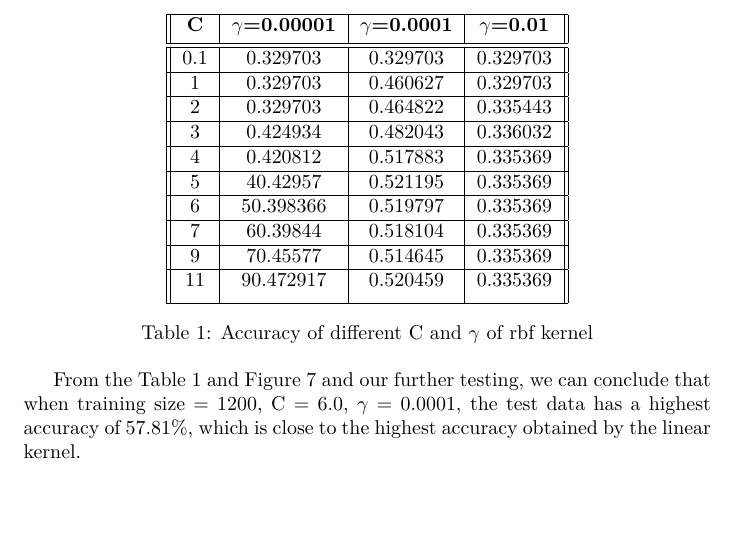
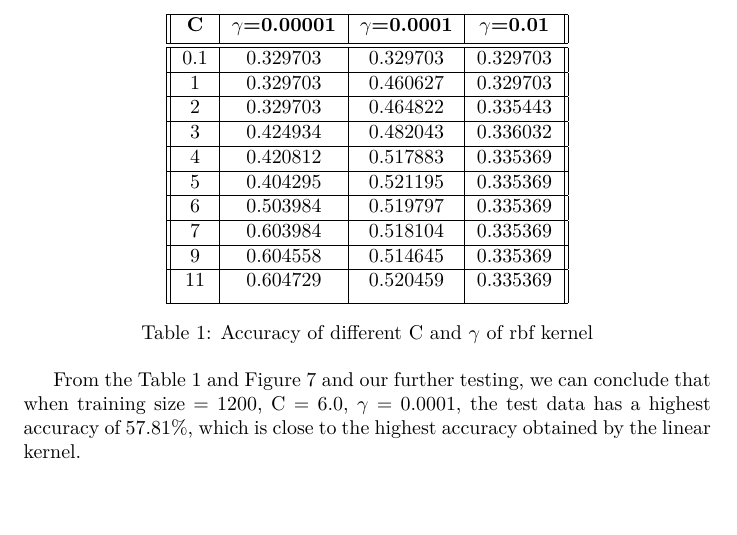
Before and after one commit to Ray-Sang/SJTU_course, a LaTeX paper (machine_learning/project1/Machine Learning/main.tex, which reads machine_learning/project1/Machine Learning/tex/3 Model Optimization.tex): part of page 11 of 18, cut so that both start at the same text. Compiled offline with XeLaTeX.

Commit message:
fixed a few bugs

```diff
--- a/machine_learning/project1/Machine Learning/tex/3 Model Optimization.tex
+++ b/machine_learning/project1/Machine Learning/tex/3 Model Optimization.tex
@@ -43,11 +43,11 @@ By setting the size of training data at 400 and adjusting C and $\gamma$ respect
 2 & 0.329703 & 0.464822	& 0.335443\\\hline
 3 & 0.424934 & 0.482043	& 0.336032\\\hline
 4 & 0.420812 & 0.517883	& 0.335369\\\hline
-5 & 40.42957 & 0.521195	& 0.335369\\\hline
-6 & 50.398366 & 0.519797 & 0.335369\\\hline
-7 & 60.39844 & 0.518104	& 0.335369\\\hline
-9 & 70.45577 & 0.514645	& 0.335369\\\hline
-11 & 90.472917& 0.520459 & 0.335369\\[1ex]
+5 & 0.404295 & 0.521195	& 0.335369\\\hline
+6 & 0.503984 & 0.519797 & 0.335369\\\hline
+7 & 0.603984 & 0.518104	& 0.335369\\\hline
+9 & 0.604558 & 0.514645	& 0.335369\\\hline
+11 & 0.604729& 0.520459 & 0.335369\\[1ex]
  \hline
 \end{tabular}
 \caption{Accuracy of different C and $\gamma$ of rbf kernel}
```
